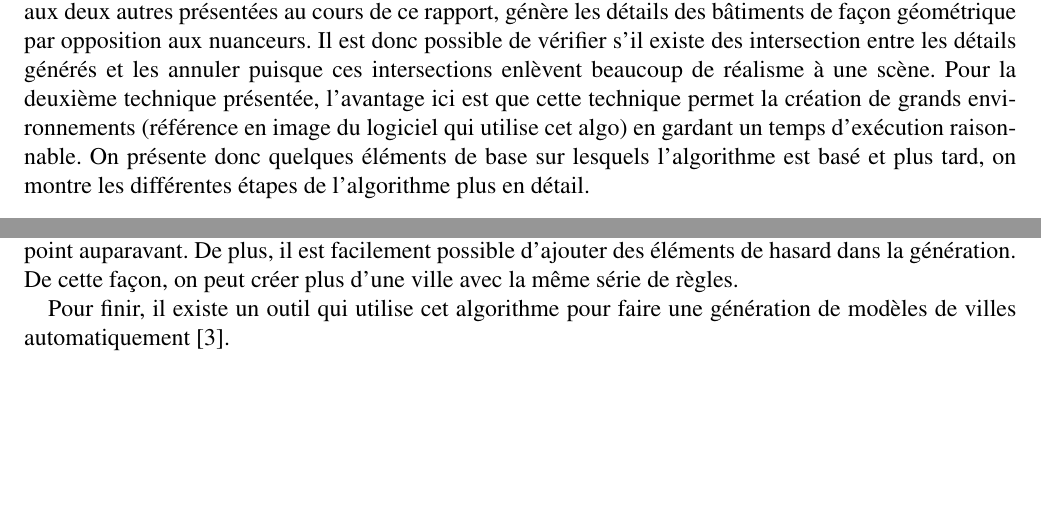
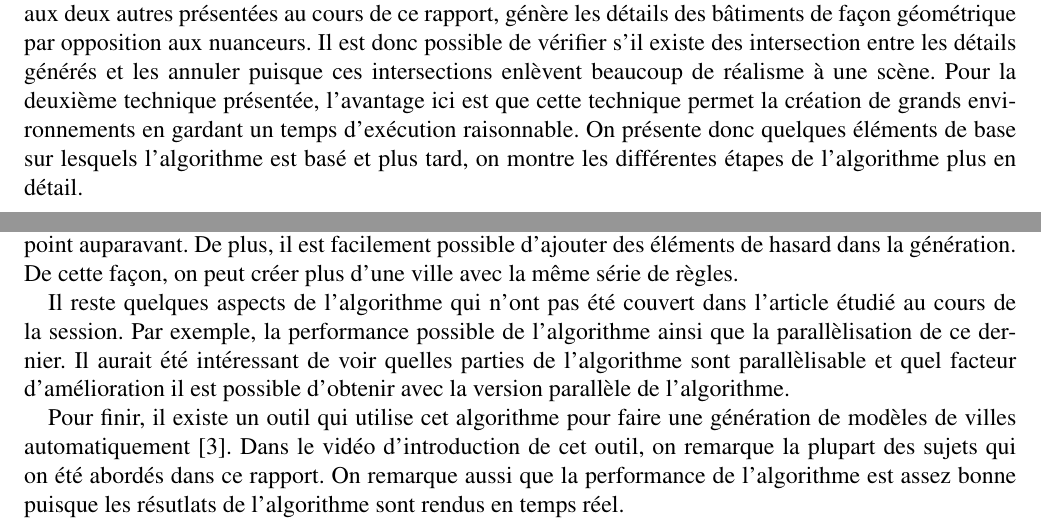
Before and after one commit to Brochu/imn538-RapportRecherche, a LaTeX paper (rapport.tex, which reads concl.tex, sect3.tex): two parts of pages 6 and 10 of 11, joined at a grey line, cut so that both start at the same text, the shorter picture padded with empty space. Compiled offline with pdfLaTeX; the source files are stored in an older character set and shown here as Unicode.

Commit message:
version finale

```diff
--- a/concl.tex
+++ b/concl.tex
@@ -5,4 +5,6 @@
 
 Voilà une courte explication du fonctionnement de l'algorithme présenté dans l'article étudié. L'algorithme offre des possibilités de génération infinie. La puissance de l'algorithme provient de la définition des règles. Comme prouvé dans l'exemple de la ville dans le style de Pompeii~\cite{MainArticle}. Cette technique de génération a été développée pour combiner les avantages de deux autres techniques qui ont été mises au point auparavant. De plus, il est facilement possible d'ajouter des éléments de hasard dans la génération. De cette façon, on peut créer plus d'une ville avec la même série de règles.
 
-Pour finir, il existe un outil qui utilise cet algorithme pour faire une génération de modèles de villes automatiquement~\cite{EsriCityEngine}.
+Il reste quelques aspects de l'algorithme qui n'ont pas été couvert dans l'article étudié au cours de la session. Par exemple, la performance possible de l'algorithme ainsi que la parallèlisation de ce dernier. Il aurait été intéressant de voir quelles parties de l'algorithme sont parallèlisable et quel facteur d'amélioration il est possible d'obtenir avec la version parallèle de l'algorithme.
+
+Pour finir, il existe un outil qui utilise cet algorithme pour faire une génération de modèles de villes automatiquement~\cite{EsriCityEngine}. Dans le vidéo d'introduction de cet outil, on remarque la plupart des sujets qui on été abordés dans ce rapport. On remarque aussi que la performance de l'algorithme est assez bonne puisque les résutlats de l'algorithme sont rendus en temps réel.
--- a/sect3.tex
+++ b/sect3.tex
@@ -3,7 +3,7 @@
 \label{sect:choisie}
 %%%%%%%%%%%%%%%%%%%%%%%%%%%%%%%%%%%%%%%%%%%%%%%%%%%%%%%%%%%%
 
-La technique utilsée ici se base sur les grammaires de formes. La première partie de ce rapport se penche plus précisément sur le fonctionnement de base d'une grammaire. Cette technique ,comparée aux deux autres présentées au cours de ce rapport, génère les détails des bâtiments de façon géométrique par opposition aux nuanceurs. Il est donc possible de vérifier s'il existe des intersection entre les détails générés et les annuler puisque ces intersections enlèvent beaucoup de réalisme à une scène. Pour la deuxième technique présentée, l'avantage ici est que cette technique permet la création de grands environnements (référence en image du logiciel qui utilise cet algo) en gardant un temps d'exécution raisonnable. On présente donc quelques éléments de base sur lesquels l'algorithme est basé et plus tard, on montre les différentes étapes de l'algorithme plus en détail.
+La technique utilsée ici se base sur les grammaires de formes. La première partie de ce rapport se penche plus précisément sur le fonctionnement de base d'une grammaire. Cette technique ,comparée aux deux autres présentées au cours de ce rapport, génère les détails des bâtiments de façon géométrique par opposition aux nuanceurs. Il est donc possible de vérifier s'il existe des intersection entre les détails générés et les annuler puisque ces intersections enlèvent beaucoup de réalisme à une scène. Pour la deuxième technique présentée, l'avantage ici est que cette technique permet la création de grands environnements en gardant un temps d'exécution raisonnable. On présente donc quelques éléments de base sur lesquels l'algorithme est basé et plus tard, on montre les différentes étapes de l'algorithme plus en détail.
 
 \subsection{Théorie}
 \label{ssect:theorie}
```
Also changed, not shown: rapport.pdf, sect3.tex (2 more changed lines), 1 other file.
